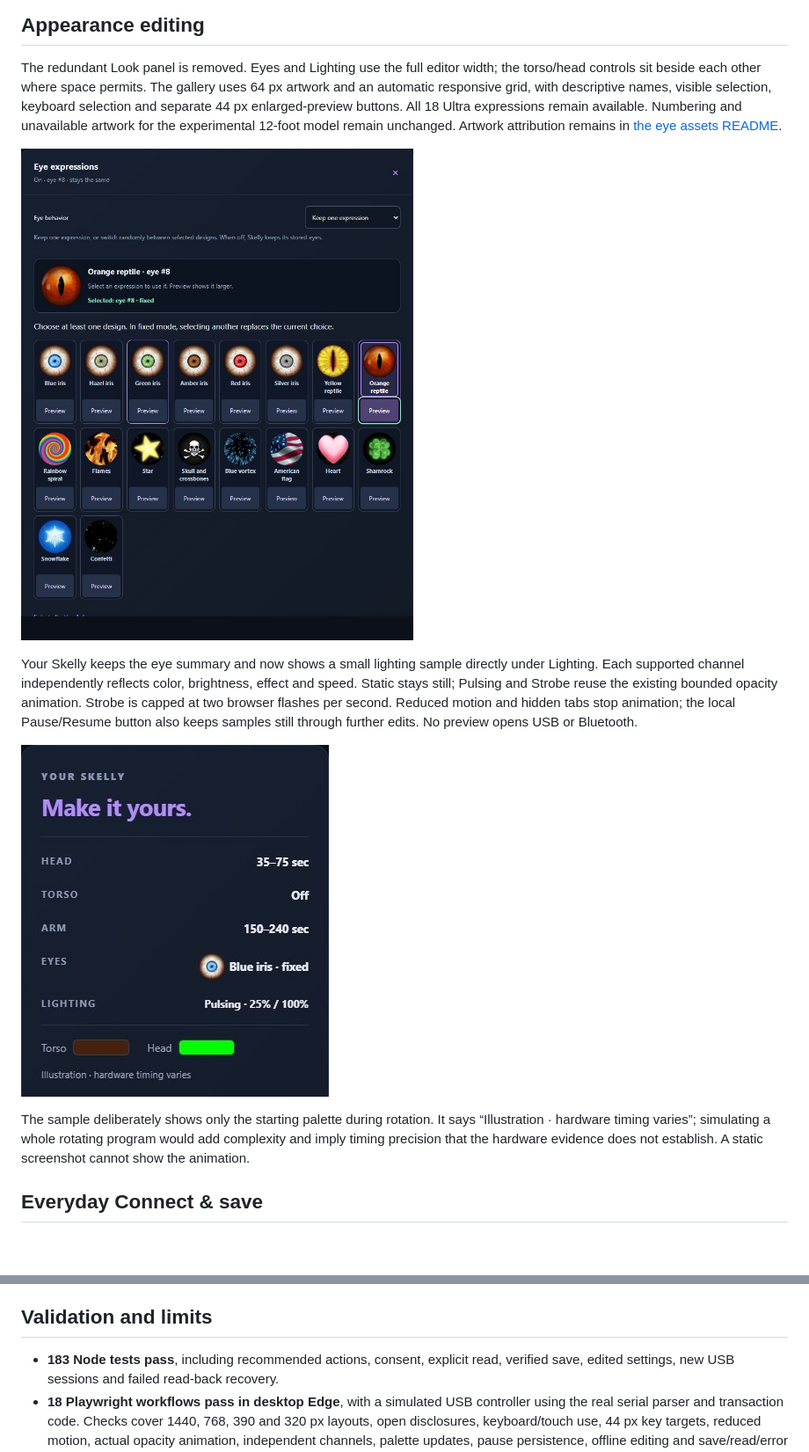
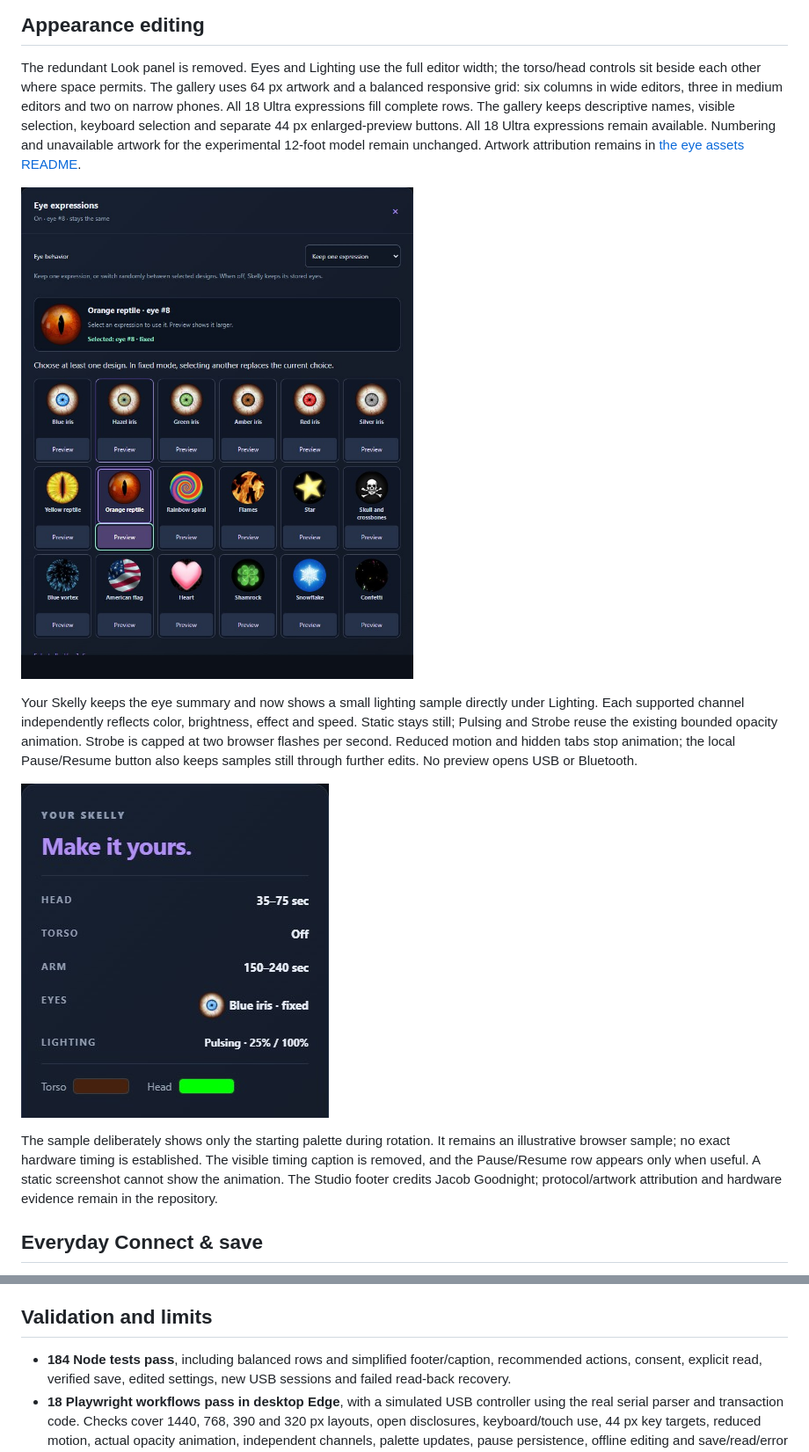
Before and after one commit to jacobmgoodnight/ultra-skelly-esp32-autonomous, a Markdown page: docs/studio-ui-refinements.md, 2 parts joined by grey strips. Shown at 88% size. GitHub-like rendering; pictures changed too: docs/images/studio-eye-picker.jpg, docs/images/studio-summary-lighting.jpg; blank space fills up the shorter version.

Commit message:
Balance eye gallery rows and simplify Studio caption and footer (#52)

```diff
--- a/docs/studio-ui-refinements.md
+++ b/docs/studio-ui-refinements.md
@@ -8,7 +8,9 @@ cooldown, BLE/USB command, default or stored configuration format changes.
 
 The redundant Look panel is removed. Eyes and Lighting use the full editor width;
 the torso/head controls sit beside each other where space permits. The gallery
-uses 64 px artwork and an automatic responsive grid, with descriptive names,
+uses 64 px artwork and a balanced responsive grid: six columns in wide editors,
+three in medium editors and two on narrow phones. All 18 Ultra expressions fill
+complete rows. The gallery keeps descriptive names,
 visible selection, keyboard selection and separate 44 px enlarged-preview buttons.
 All 18 Ultra expressions remain available. Numbering and unavailable artwork for
 the experimental 12-foot model remain unchanged. Artwork attribution remains in
@@ -25,10 +27,11 @@ samples still through further edits. No preview opens USB or Bluetooth.
 
 ![Your Skelly with independent torso and head lighting samples](images/studio-summary-lighting.jpg)
 
-The sample deliberately shows only the starting palette during rotation. It says
-“Illustration · hardware timing varies”; simulating a whole rotating program would
-add complexity and imply timing precision that the hardware evidence does not
-establish. A static screenshot cannot show the animation.
+The sample deliberately shows only the starting palette during rotation. It remains
+an illustrative browser sample; no exact hardware timing is established. The visible
+timing caption is removed, and the Pause/Resume row appears only when useful.
+A static screenshot cannot show the animation. The Studio footer credits Jacob
+Goodnight; protocol/artwork attribution and hardware evidence remain in the repository.
 
 ## Everyday Connect & save
 
@@ -59,7 +62,8 @@ results scroll into view below the navigation; background status never scrolls.
 
 ## Validation and limits
 
-- **183 Node tests pass**, including recommended actions, consent, explicit read,
+- **184 Node tests pass**, including balanced rows and simplified footer/caption,
+  recommended actions, consent, explicit read,
   verified save, edited settings, new USB sessions and failed read-back recovery.
 - **18 Playwright workflows pass in desktop Edge**, with a simulated USB controller
   using the real serial parser and transaction code. Checks cover 1440, 768, 390
```
Also changed, not shown: 7 other files.
